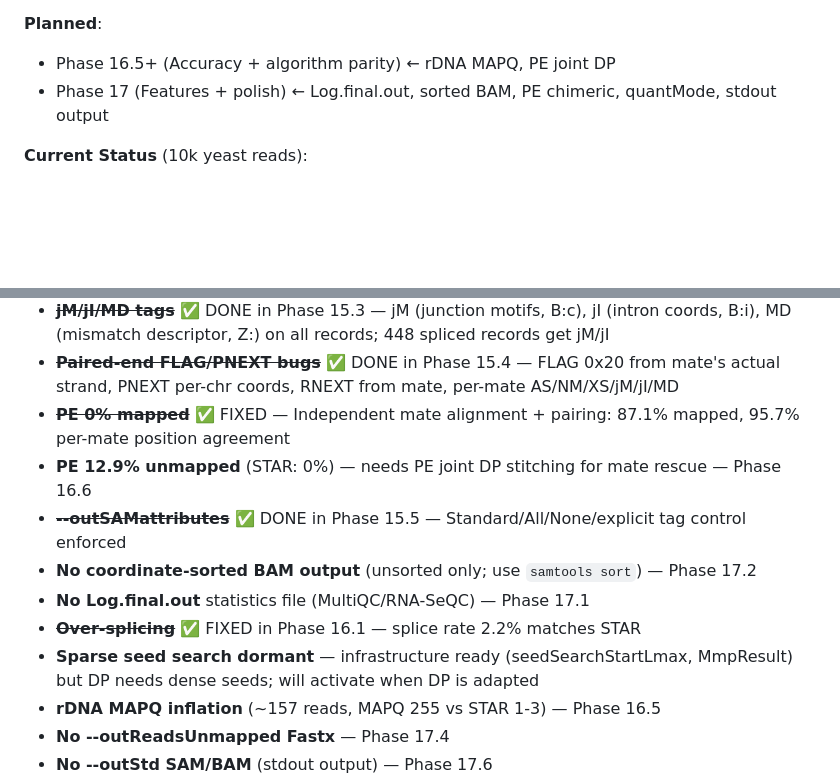
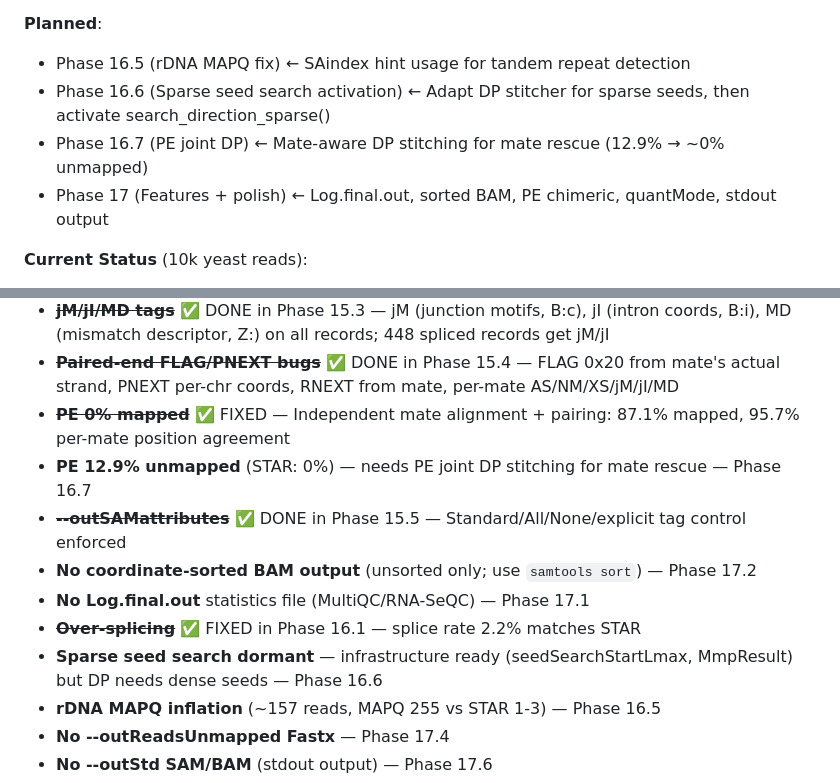
Before and after one commit to Psy-Fer/ruSTAR, a Markdown page: CLAUDE.md, 2 parts joined by grey strips. Drawn GitHub-style; blank space fills up the shorter version.

```diff
--- a/CLAUDE.md
+++ b/CLAUDE.md
@@ -72,7 +72,9 @@ before adding complex features. Threading affects the entire execution model and
 - Phase 16.4 (Seed search params) ← **seedSearchStartLmax/seedSearchLmax/seedMapMin params + MmpResult refactoring. Sparse search infrastructure ready but dormant — DP needs dense seeds. 241 tests**
 
 **Planned**:
-- Phase 16.5+ (Accuracy + algorithm parity) ← rDNA MAPQ, PE joint DP
+- Phase 16.5 (rDNA MAPQ fix) ← SAindex hint usage for tandem repeat detection
+- Phase 16.6 (Sparse seed search activation) ← Adapt DP stitcher for sparse seeds, then activate search_direction_sparse()
+- Phase 16.7 (PE joint DP) ← Mate-aware DP stitching for mate rescue (12.9% → ~0% unmapped)
 - Phase 17 (Features + polish) ← Log.final.out, sorted BAM, PE chimeric, quantMode, stdout output
 
 **Current Status** (10k yeast reads):
@@ -265,12 +267,12 @@ ruSTAR can now perform **end-to-end RNA-seq alignment with two-pass mode and chi
 - ~~**jM/jI/MD tags**~~ ✅ DONE in Phase 15.3 — jM (junction motifs, B:c), jI (intron coords, B:i), MD (mismatch descriptor, Z:) on all records; 448 spliced records get jM/jI
 - ~~**Paired-end FLAG/PNEXT bugs**~~ ✅ DONE in Phase 15.4 — FLAG 0x20 from mate's actual strand, PNEXT per-chr coords, RNEXT from mate, per-mate AS/NM/XS/jM/jI/MD
 - ~~**PE 0% mapped**~~ ✅ FIXED — Independent mate alignment + pairing: 87.1% mapped, 95.7% per-mate position agreement
-- **PE 12.9% unmapped** (STAR: 0%) — needs PE joint DP stitching for mate rescue — Phase 16.6
+- **PE 12.9% unmapped** (STAR: 0%) — needs PE joint DP stitching for mate rescue — Phase 16.7
 - ~~**--outSAMattributes**~~ ✅ DONE in Phase 15.5 — Standard/All/None/explicit tag control enforced
 - **No coordinate-sorted BAM output** (unsorted only; use `samtools sort`) — Phase 17.2
 - **No Log.final.out** statistics file (MultiQC/RNA-SeQC) — Phase 17.1
 - ~~**Over-splicing**~~ ✅ FIXED in Phase 16.1 — splice rate 2.2% matches STAR
-- **Sparse seed search dormant** — infrastructure ready (seedSearchStartLmax, MmpResult) but DP needs dense seeds; will activate when DP is adapted
+- **Sparse seed search dormant** — infrastructure ready (seedSearchStartLmax, MmpResult) but DP needs dense seeds — Phase 16.6
 - **rDNA MAPQ inflation** (~157 reads, MAPQ 255 vs STAR 1-3) — Phase 16.5
 - **No --outReadsUnmapped Fastx** — Phase 17.4
 - **No --outStd SAM/BAM** (stdout output) — Phase 17.6
```
Also changed, not shown: ROADMAP.md (+15 -1 lines).
